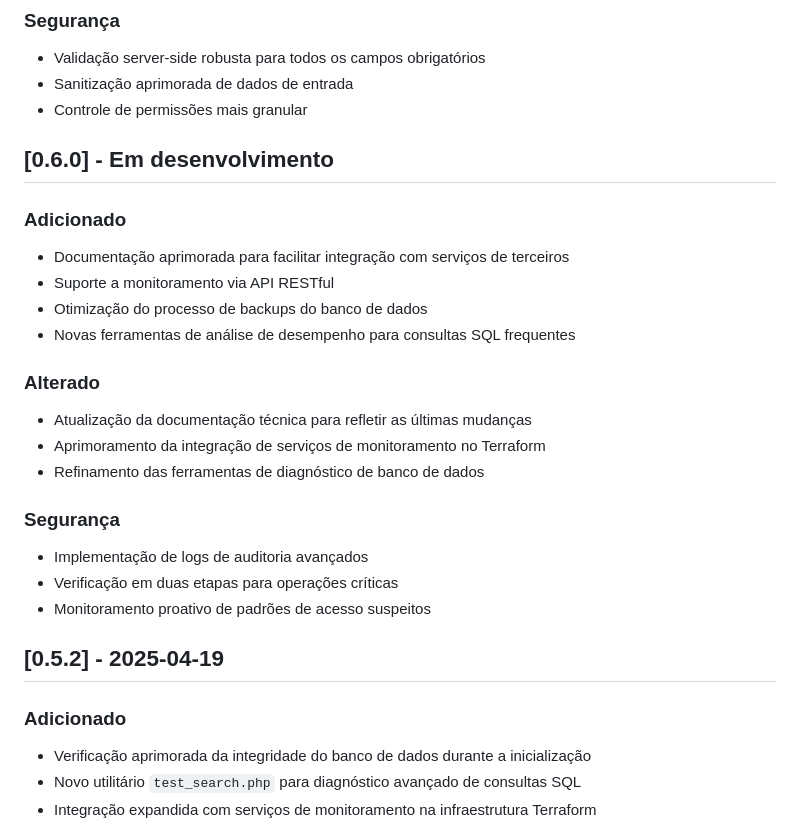
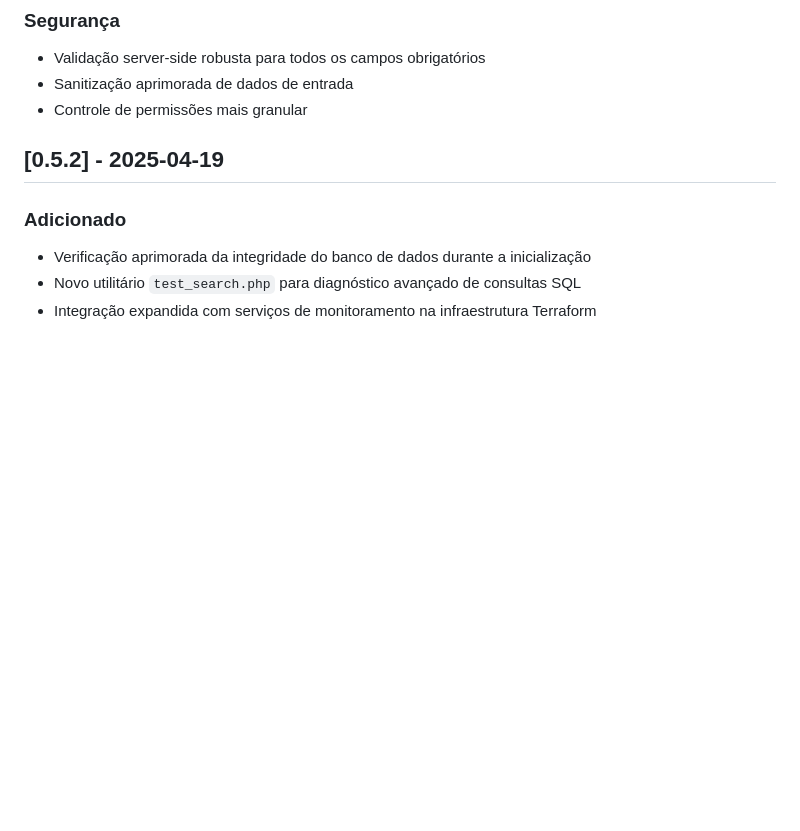
Before and after one commit to gmedeirosnet/SIPROQUIM, a Markdown page: CHANGELOG.md, the part around the change. GitHub-like rendering; blank space fills up the shorter version.

Commit message:
docs: remove stale [0.6.0] unreleased block from CHANGELOG
Co-Authored-By: Claude Sonnet 4.6 <noreply@anthropic.com>

```diff
--- a/CHANGELOG.md
+++ b/CHANGELOG.md
@@ -38,24 +38,6 @@ e este projeto adere ao [Versionamento Semântico](https://semver.org/lang/pt-BR
 - Validação server-side robusta para todos os campos obrigatórios
 - Sanitização aprimorada de dados de entrada
 - Controle de permissões mais granular
-
-## [0.6.0] - Em desenvolvimento
-
-### Adicionado
-- Documentação aprimorada para facilitar integração com serviços de terceiros
-- Suporte a monitoramento via API RESTful
-- Otimização do processo de backups do banco de dados
-- Novas ferramentas de análise de desempenho para consultas SQL frequentes
-
-### Alterado
-- Atualização da documentação técnica para refletir as últimas mudanças
-- Aprimoramento da integração de serviços de monitoramento no Terraform
-- Refinamento das ferramentas de diagnóstico de banco de dados
-
-### Segurança
-- Implementação de logs de auditoria avançados
-- Verificação em duas etapas para operações críticas
-- Monitoramento proativo de padrões de acesso suspeitos
 
 ## [0.5.2] - 2025-04-19
 
```
